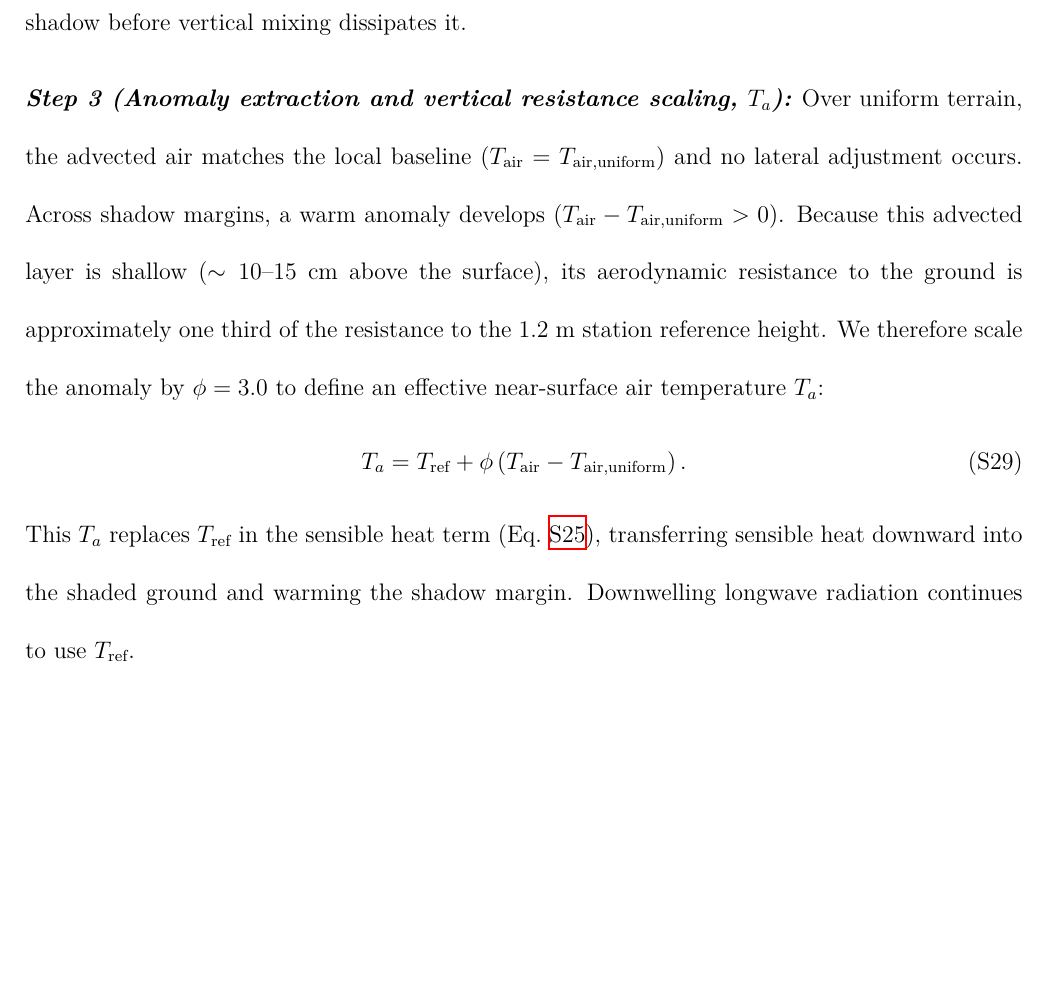
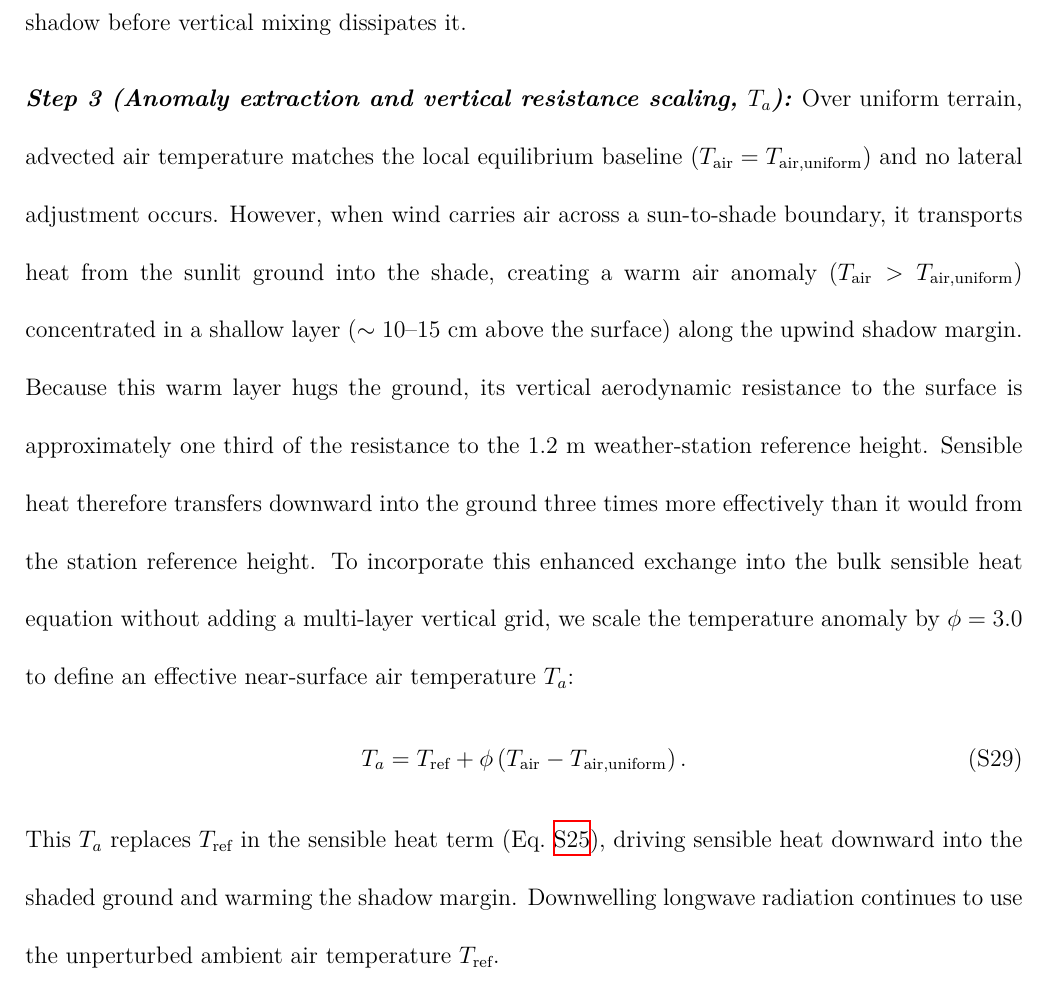
Before and after one commit to levyofi/Sulami_et_al_ECI_rev1, a LaTeX document (supp.tex): part of page 23 of 34, cut so that both start at the same text, the shorter picture padded with empty space. Compiled offline with XeLaTeX.

Commit message:
Clarify warm air anomaly and vertical resistance scaling in Step 3

```diff
--- a/supp.tex
+++ b/supp.tex
@@ -380,11 +380,11 @@ T_{\textrm{air}}(s + \Delta s) = \frac{T_{\textrm{air}}(s) + a \, T_g + b \, T_{
 
 \vspace{0.6ex}
 \noindent\textbf{\textit{Step 3 (Anomaly extraction and vertical resistance scaling, $T_a$):}}
-Over uniform terrain, the advected air matches the local baseline ($T_{\textrm{air}} = T_{\textrm{air,uniform}}$) and no lateral adjustment occurs. Across shadow margins, a warm anomaly develops ($T_{\textrm{air}} - T_{\textrm{air,uniform}} > 0$). Because this advected layer is shallow ($\sim 10\text{--}15$~cm above the surface), its aerodynamic resistance to the ground is approximately one third of the resistance to the 1.2~m station reference height. We therefore scale the anomaly by $\phi = 3.0$ to define an effective near-surface air temperature $T_a$:
+Over uniform terrain, advected air temperature matches the local equilibrium baseline ($T_{\textrm{air}} = T_{\textrm{air,uniform}}$) and no lateral adjustment occurs. However, when wind carries air across a sun-to-shade boundary, it transports heat from the sunlit ground into the shade, creating a warm air anomaly ($T_{\textrm{air}} > T_{\textrm{air,uniform}}$) concentrated in a shallow layer ($\sim 10\text{--}15$~cm above the surface) along the upwind shadow margin. Because this warm layer hugs the ground, its vertical aerodynamic resistance to the surface is approximately one third of the resistance to the 1.2~m weather-station reference height. Sensible heat therefore transfers downward into the ground three times more effectively than it would from the station reference height. To incorporate this enhanced exchange into the bulk sensible heat equation without adding a multi-layer vertical grid, we scale the temperature anomaly by $\phi = 3.0$ to define an effective near-surface air temperature $T_a$:
 \begin{equation} \label{eq:anomaly}
 T_a = T_{\textrm{ref}} + \phi \left( T_{\textrm{air}} - T_{\textrm{air,uniform}} \right)\textrm{.}
 \end{equation}
-\noindent This $T_a$ replaces $T_{\textrm{ref}}$ in the sensible heat term (Eq.~\ref{eq:H_lateral}), transferring sensible heat downward into the shaded ground and warming the shadow margin. Downwelling longwave radiation continues to use $T_{\textrm{ref}}$.
+\noindent This $T_a$ replaces $T_{\textrm{ref}}$ in the sensible heat term (Eq.~\ref{eq:H_lateral}), driving sensible heat downward into the shaded ground and warming the shadow margin. Downwelling longwave radiation continues to use the unperturbed ambient air temperature $T_{\textrm{ref}}$.
 
 \subsubsection{Mechanism 2: Turbulent exchange floor near a shadow (\texorpdfstring{$C_H$}{CH})}
 
```
